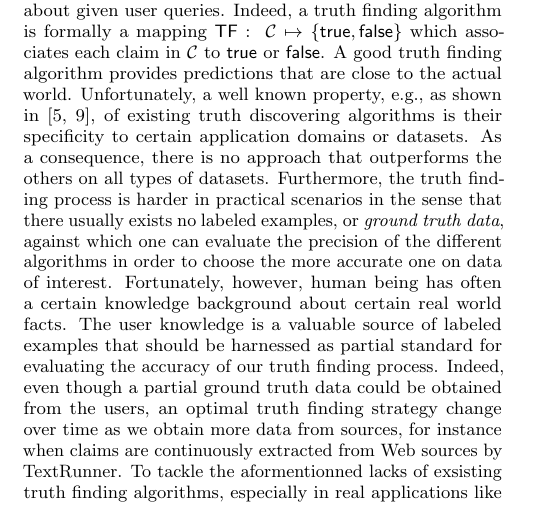
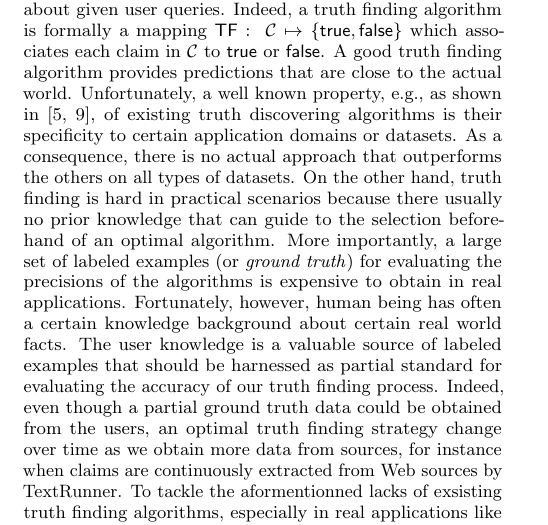
Before and after one commit to baalamine/qf-discoverings, a LaTeX paper (draft_demo/main.tex, which reads draft_demo/active_truth_finding.tex): part of one column of page 2 of 4, cut so that both start at the same text. Compiled offline with pdfLaTeX.

Commit message:
passing over sect. 3

```diff
--- a/draft_demo/active_truth_finding.tex
+++ b/draft_demo/active_truth_finding.tex
@@ -33,16 +33,15 @@ to $\TRUE$ or $\FALSE$. A good truth finding algorithm provides  predictions tha
 %This combinaison is excepted to maximize the precision of the truth finding process on claims outputted by TextRunner as
 %possible answers with respect to a user's query about a given real-world fact.
 Unfortunately, a well known property, e.g., as shown in~\cite{Li12, Wagui14}, of existing truth discovering algorithms is their specificity
-to certain application domains or datasets. As a consequence, there is no approach that outperforms the others on all
-types of datasets. Furthermore, the truth finding process is harder in practical scenarios in the sense that there usually exists
-no labeled examples, or \emph{ground truth data}, against which one can evaluate the precision of the different algorithms in order to choose
-the more accurate one on data of interest.  Fortunately, however, human being has often a certain knowledge background about certain real world facts.
-The user knowledge is a valuable source of labeled examples that should be harnessed as partial standard for evaluating the accuracy of our truth finding
-process. Indeed, even though a partial ground truth data could be obtained from the users, an optimal truth finding strategy change over time as we obtain
-more data from sources, for instance when claims are continuously extracted from Web sources by TextRunner.
-To tackle the aformentionned lacks of exsisting truth finding algorithms, especially in real applications like information extracted systems,
-we will use an active ensembling in truth finding in order to continuously discover an optimal hybrid truth finding approach when the extractor is gradually
-queried and users' feedbacks arrive. As we shall show later, we will actively involve users for labeled example in our ensemble-based learning process.
+to certain application domains or datasets. As a consequence, there is no actual approach that outperforms the others on all types of datasets. On the other hand,
+truth finding is hard in practical scenarios because there usually no prior knowledge that can guide to the selection beforehand of an optimal algorithm. More
+importantly, a large set of labeled examples (or \emph{ground truth}) for evaluating the precisions of the algorithms is expensive to obtain in real applications.
+Fortunately, however, human being has often a certain knowledge background about certain real world facts. The user knowledge is a valuable source of labeled examples
+that should be harnessed as partial standard for evaluating the accuracy of our truth finding process. Indeed, even though a partial ground truth data could be obtained from the users, an
+optimal truth finding strategy change over time as we obtain more data from sources, for instance when claims are continuously extracted from Web sources by TextRunner.
+To tackle the aformentionned lacks of exsisting truth finding algorithms, especially in real applications like information extracted systems, we will use an active ensembling
+in truth finding in order to continuously discover an optimal hybrid truth finding approach when the extractor is gradually queried and users' feedbacks arrive. As we shall
+show later, we will actively involve users for labeled example in our ensemble-based learning process.
 
 Determining the optimal sample of unlabeled items to send to the sources, e.g., users, for labels during an active learning problem is a challenging problem.
 Several query strategies, e.g., uncertainty sampling or query by committee, or Support vector machine (SVM) models have been proposed for the definition of such a optimal sample of data. Note that
```
Also changed, not shown: draft_demo/main.pdf.
